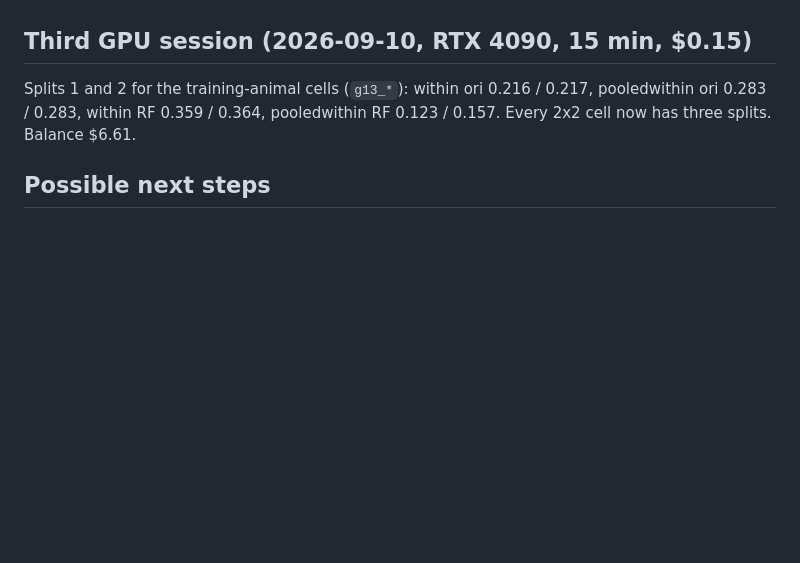
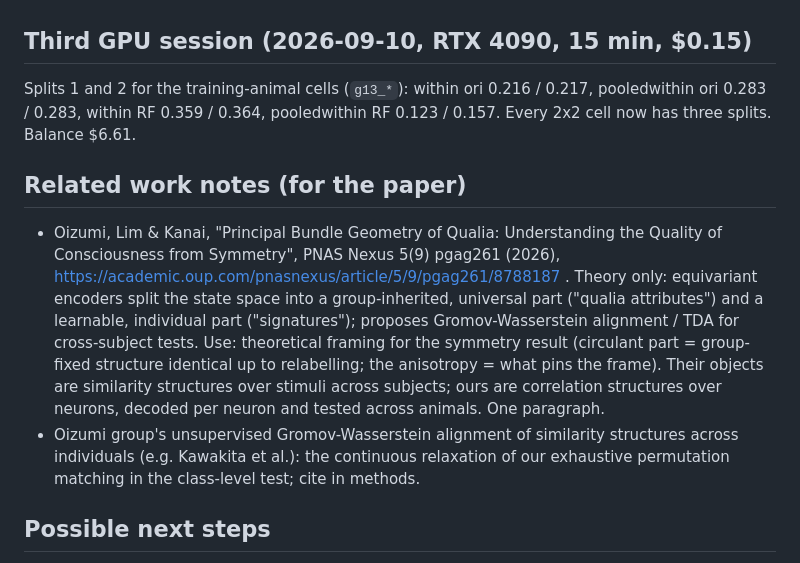
Before and after one commit to entropicbloom/intentionality, a Markdown page: allen/STATUS.md, the part around the change. Rendered like a GitHub page; blank space fills up the shorter version.

Commit message:
STATUS: related-work notes (Oizumi, Lim & Kanai 2026; GW alignment)
Co-Authored-By: Claude Fable 5.1 <noreply@anthropic.com>
Claude-Session: https://claude.ai/code/session_01LETEXXu2w15URiHQ6at3NF

```diff
--- a/allen/STATUS.md
+++ b/allen/STATUS.md
@@ -45,6 +45,17 @@ planned because both streams ran; check balance every hour.
 Splits 1 and 2 for the training-animal cells (`g13_*`): within ori 0.216 / 0.217, pooledwithin ori 0.283 / 0.283,
 within RF 0.359 / 0.364, pooledwithin RF 0.123 / 0.157.  Every 2x2 cell now has three splits.  Balance $6.61.
 
+## Related work notes (for the paper)
+- Oizumi, Lim & Kanai, "Principal Bundle Geometry of Qualia: Understanding the Quality of Consciousness from Symmetry",
+  PNAS Nexus 5(9) pgag261 (2026), https://academic.oup.com/pnasnexus/article/5/9/pgag261/8788187 .  Theory only:
+  equivariant encoders split the state space into a group-inherited, universal part ("qualia attributes") and a
+  learnable, individual part ("signatures"); proposes Gromov-Wasserstein alignment / TDA for cross-subject tests.
+  Use: theoretical framing for the symmetry result (circulant part = group-fixed structure identical up to
+  relabelling; the anisotropy = what pins the frame).  Their objects are similarity structures over stimuli across
+  subjects; ours are correlation structures over neurons, decoded per neuron and tested across animals.  One paragraph.
+- Oizumi group's unsupervised Gromov-Wasserstein alignment of similarity structures across individuals (e.g. Kawakita
+  et al.): the continuous relaxation of our exhaustive permutation matching in the class-level test; cite in methods.
+
 ## Possible next steps
 - Ensembles over seeds on a shared split (predictions saved in allen/outputs/preds; `python -m allen.ensemble tag1 tag2`).
 - Labelled reference ("ceiling") is not settled: ridge is one linear labelled model and the decoder
```
